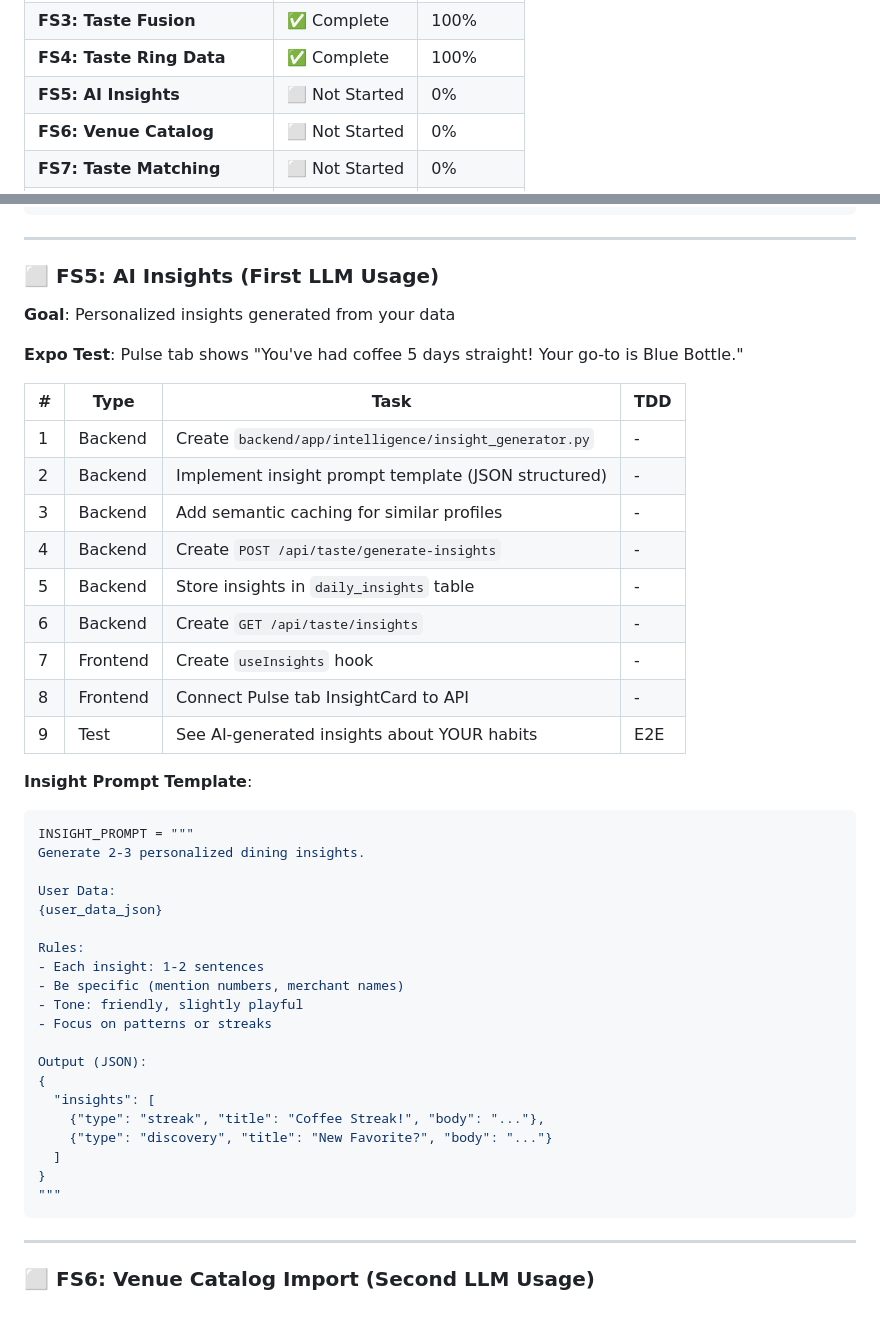
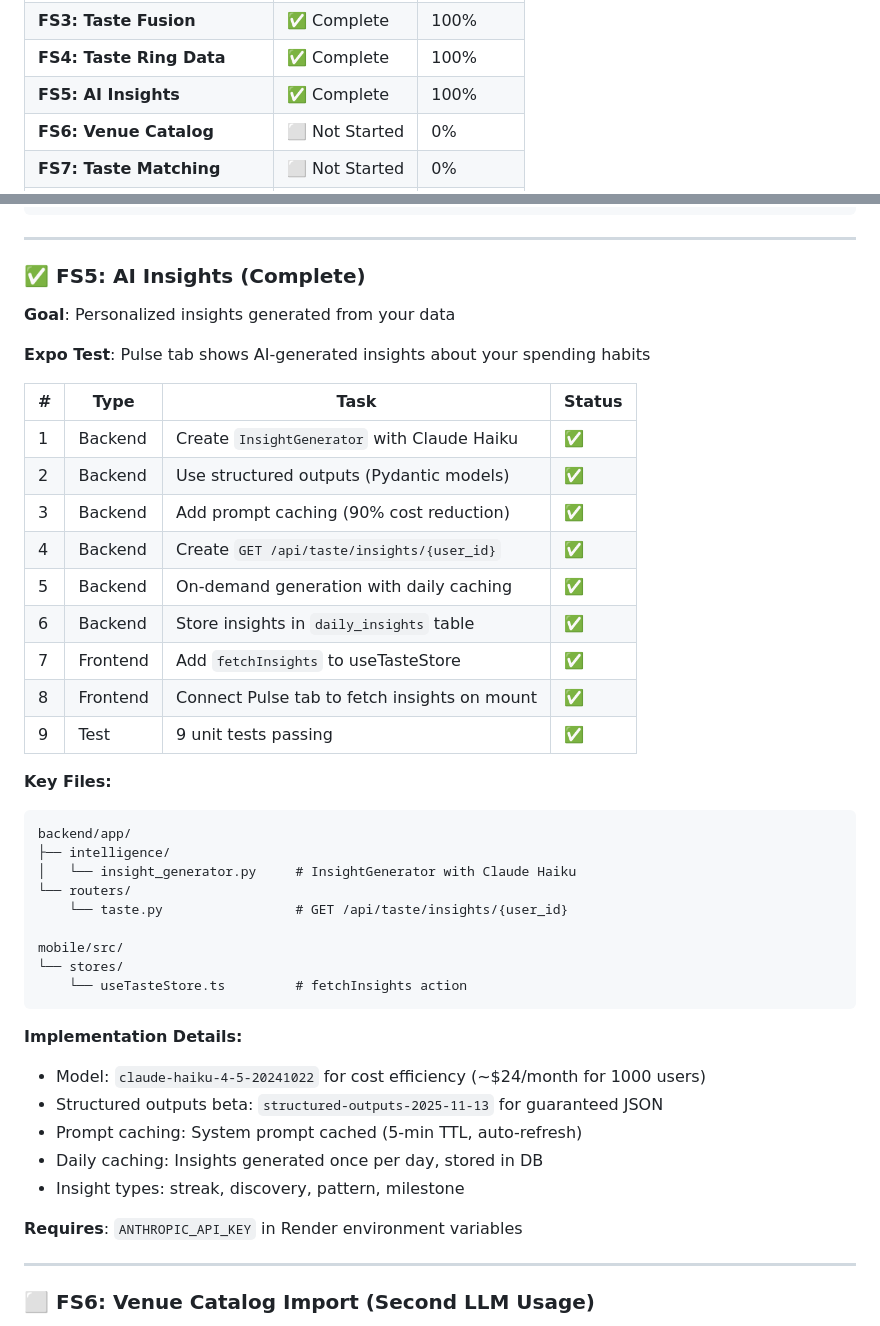
Before and after one commit to Ceezaa-Inc/ceezaa-pilot, a Markdown page: DEV_PLAN.md, 2 parts joined by grey strips. Rendered like a GitHub page.

Commit message:
docs: mark FS5 AI Insights as complete

````diff
--- a/DEV_PLAN.md
+++ b/DEV_PLAN.md
@@ -21,7 +21,7 @@
 | **FS2: Transaction Sync** | ✅ Complete | 100% |
 | **FS3: Taste Fusion** | ✅ Complete | 100% |
 | **FS4: Taste Ring Data** | ✅ Complete | 100% |
-| **FS5: AI Insights** | ⬜ Not Started | 0% |
+| **FS5: AI Insights** | ✅ Complete | 100% |
 | **FS6: Venue Catalog** | ⬜ Not Started | 0% |
 | **FS7: Taste Matching** | ⬜ Not Started | 0% |
 | **FS8: Mood Discovery** | ⬜ Not Started | 0% |
@@ -337,47 +337,45 @@ mobile/src/
 
 ---
 
-### ⬜ FS5: AI Insights (First LLM Usage)
+### ✅ FS5: AI Insights (Complete)
 
 **Goal**: Personalized insights generated from your data
 
-**Expo Test**: Pulse tab shows "You've had coffee 5 days straight! Your go-to is Blue Bottle."
+**Expo Test**: Pulse tab shows AI-generated insights about your spending habits
 
-| # | Type | Task | TDD |
-|---|------|------|-----|
-| 1 | Backend | Create `backend/app/intelligence/insight_generator.py` | - |
-| 2 | Backend | Implement insight prompt template (JSON structured) | - |
-| 3 | Backend | Add semantic caching for similar profiles | - |
-| 4 | Backend | Create `POST /api/taste/generate-insights` | - |
-| 5 | Backend | Store insights in `daily_insights` table | - |
-| 6 | Backend | Create `GET /api/taste/insights` | - |
-| 7 | Frontend | Create `useInsights` hook | - |
-| 8 | Frontend | Connect Pulse tab InsightCard to API | - |
-| 9 | Test | See AI-generated insights about YOUR habits | E2E |
+| # | Type | Task | Status |
+|---|------|------|--------|
+| 1 | Backend | Create `InsightGenerator` with Claude Haiku | ✅ |
+| 2 | Backend | Use structured outputs (Pydantic models) | ✅ |
+| 3 | Backend | Add prompt caching (90% cost reduction) | ✅ |
+| 4 | Backend | Create `GET /api/taste/insights/{user_id}` | ✅ |
+| 5 | Backend | On-demand generation with daily caching | ✅ |
+| 6 | Backend | Store insights in `daily_insights` table | ✅ |
+| 7 | Frontend | Add `fetchInsights` to useTasteStore | ✅ |
+| 8 | Frontend | Connect Pulse tab to fetch insights on mount | ✅ |
+| 9 | Test | 9 unit tests passing | ✅ |
 
-**Insight Prompt Template**:
-```python
-INSIGHT_PROMPT = """
-Generate 2-3 personalized dining insights.
+**Key Files:**
+```
+backend/app/
+├── intelligence/
+│   └── insight_generator.py     # InsightGenerator with Claude Haiku
+└── routers/
+    └── taste.py                 # GET /api/taste/insights/{user_id}
 
-User Data:
-{user_data_json}
+mobile/src/
+└── stores/
+    └── useTasteStore.ts         # fetchInsights action
+```
 
-Rules:
-- Each insight: 1-2 sentences
-- Be specific (mention numbers, merchant names)
-- Tone: friendly, slightly playful
-- Focus on patterns or streaks
+**Implementation Details:**
+- Model: `claude-haiku-4-5-20241022` for cost efficiency (~$24/month for 1000 users)
+- Structured outputs beta: `structured-outputs-2025-11-13` for guaranteed JSON
+- Prompt caching: System prompt cached (5-min TTL, auto-refresh)
+- Daily caching: Insights generated once per day, stored in DB
+- Insight types: streak, discovery, pattern, milestone
 
-Output (JSON):
-{
-  "insights": [
-    {"type": "streak", "title": "Coffee Streak!", "body": "..."},
-    {"type": "discovery", "title": "New Favorite?", "body": "..."}
-  ]
-}
-"""
-```
+**Requires**: `ANTHROPIC_API_KEY` in Render environment variables
 
 ---
 
````
